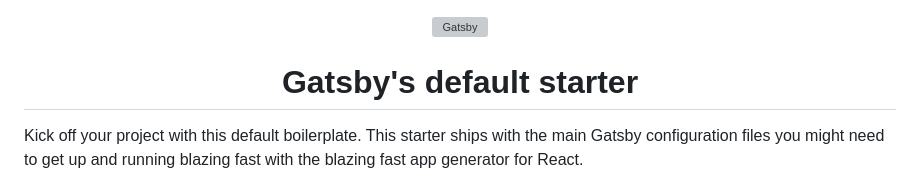
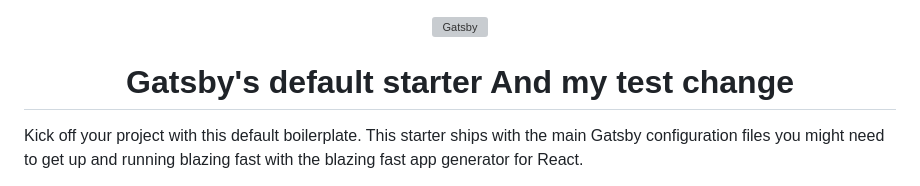
Before and after one commit to zbyszrom/gatsby-Trillo, a Markdown page: README.md, the part around the change. Rendered like a GitHub page; grey boxes are pictures that could not be loaded.

```diff
--- a/README.md
+++ b/README.md
@@ -6,6 +6,7 @@
 </p>
 <h1 align="center">
   Gatsby's default starter
+  And my test change
 </h1>
 
 Kick off your project with this default boilerplate. This starter ships with the main Gatsby configuration files you might need to get up and running blazing fast with the blazing fast app generator for React.
```
